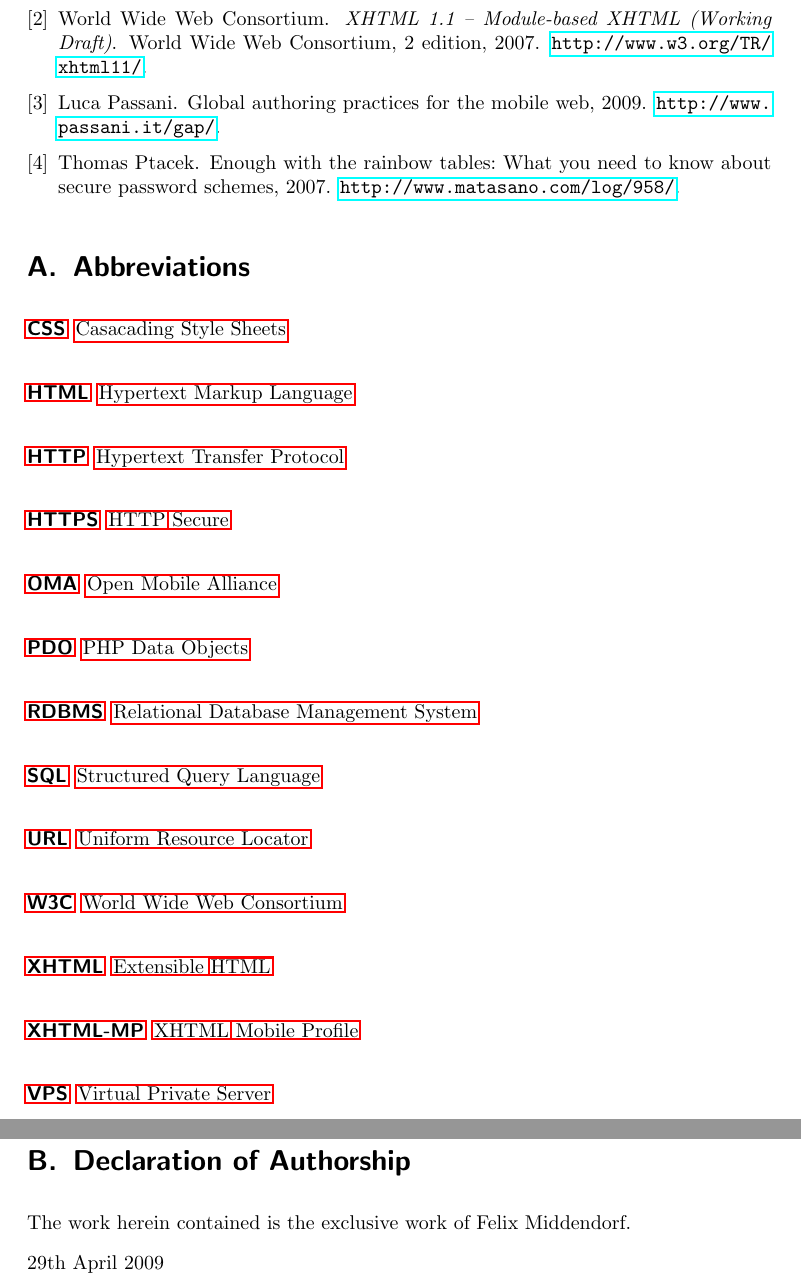
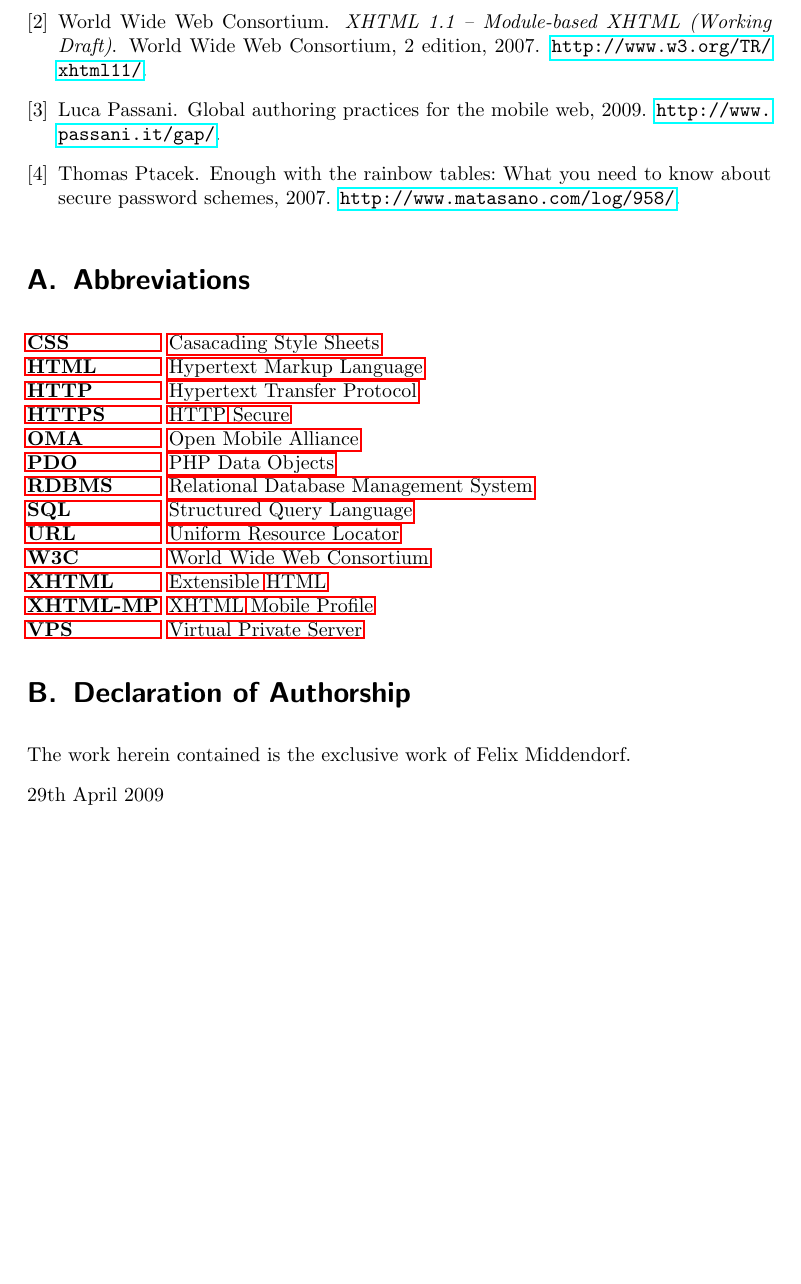
Before and after one commit to felixmiddendorf/pubtracker, a LaTeX paper (doc/pubtracker.tex): two parts of pages 8 and 9 of 9 before the commit and part of page 8 of 8 after it, the two joined at a grey line, cut so that both start at the same text, the shorter picture padded with empty space. Compiled offline with pdfLaTeX.

Commit message:
Aligned list of abbreviations.

```diff
--- a/doc/pubtracker.tex
+++ b/doc/pubtracker.tex
@@ -247,7 +247,7 @@ PubTracker's base directory (very likely to be named ``pubtracker'').
 \bibstyle{plain}
 
 \section{Abbreviations}
-\begin{acronym}
+\begin{acronym}[XHTML-MP]
  \acro{CSS}{Casacading Style Sheets}
  \acro{HTML}{Hypertext Markup Language}
  \acro{HTTP}{Hypertext Transfer Protocol}
```
